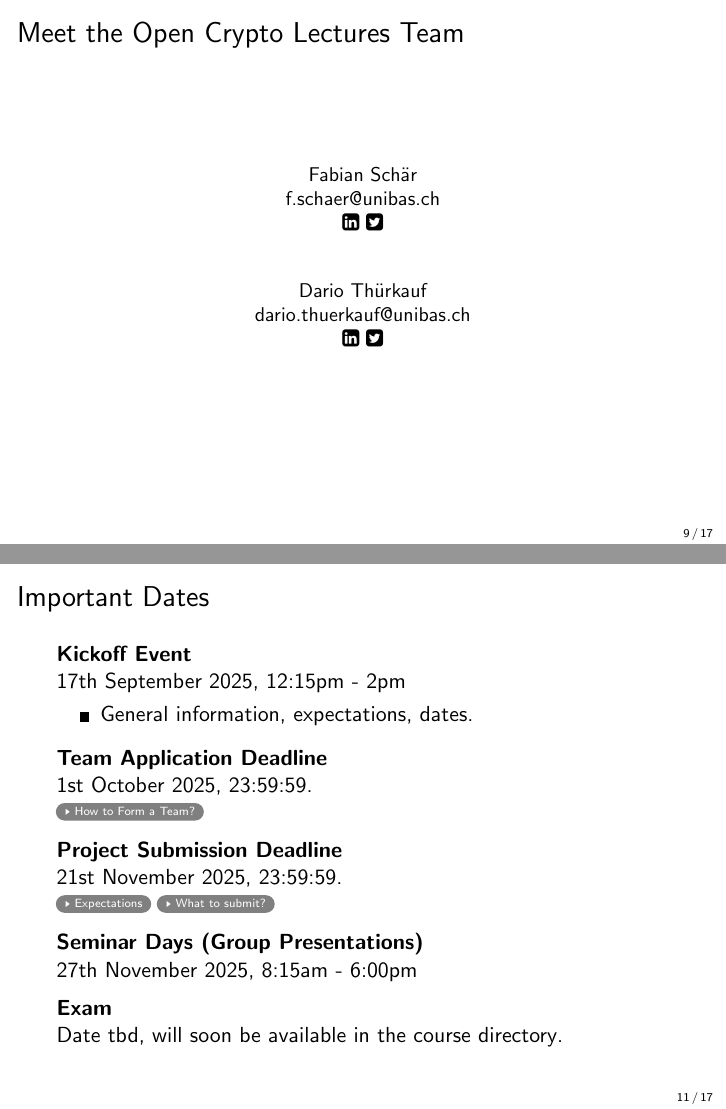
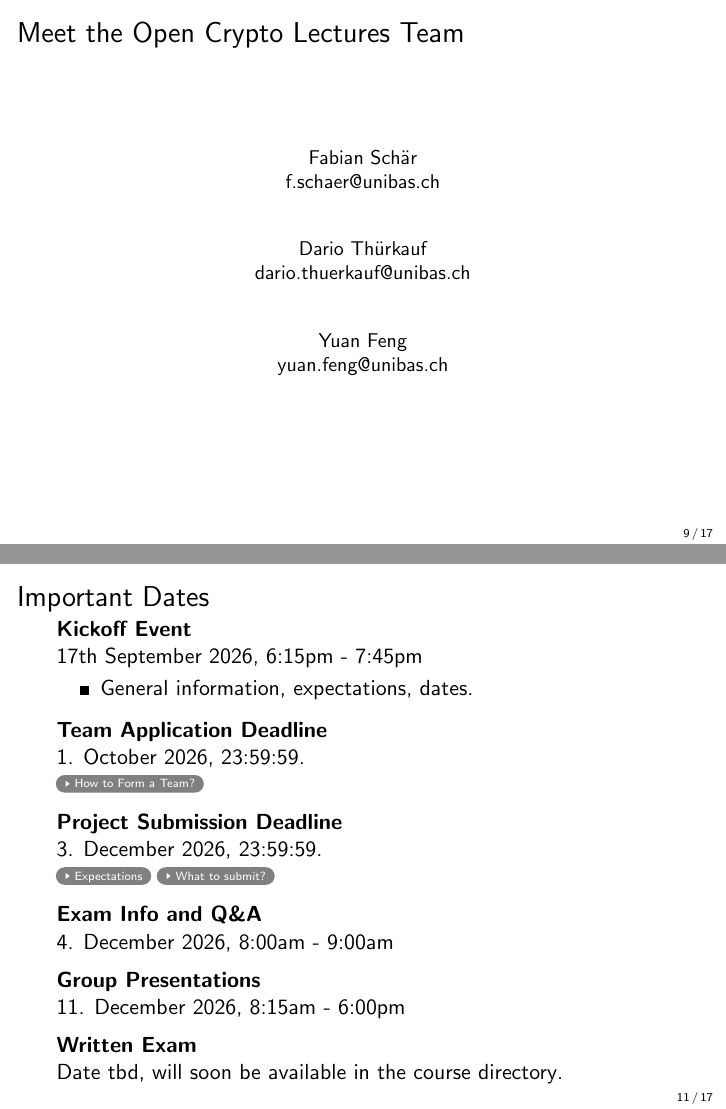
Before and after one commit to cifunibas/Smart-Contracts-DeFi, LaTeX slides (slides/kickoff.tex): pages 10 and 12 of 18, joined at a grey line. Compiled offline with pdfLaTeX; a LaTeX package or settings file that is missing is left out.

Commit message:
Update slides for 2026 kickoff

```diff
--- a/slides/kickoff.tex
+++ b/slides/kickoff.tex
@@ -360,15 +360,20 @@ Also: opportunity to join optional talks/seminars.
 
 %%%
 \begin{frame}{Meet the Open Crypto Lectures Team}
+
 			\begin{table}\small
 				\begin{tabular}{c}
 					Fabian Schär\\
 					f.schaer@unibas.ch\\
-					\href{https://linkedin.com/in/fabian-schaer/}{\faLinkedinSquare}\ \href{https://twitter.com/fschaer}{\faTwitterSquare}\\
+					%\href{https://linkedin.com/in/fabian-schaer/}{\faLinkedinSquare}\ \href{https://twitter.com/fschaer}{\faTwitterSquare}\\
 					\vspace{1em}\\
 					Dario Thürkauf\\
 					dario.thuerkauf@unibas.ch\\
-					\href{https://linkedin.com/in/dario-thuerkauf/}{\faLinkedinSquare} \href{https://twitter.com/dario_thuerkauf}{\faTwitterSquare}\\
+					%\href{https://linkedin.com/in/dario-thuerkauf/}{\faLinkedinSquare} \href{https://twitter.com/dario_thuerkauf}{\faTwitterSquare}\\
+					\vspace{1em}\\
+					Yuan Feng\\
+					yuan.feng@unibas.ch\\
+					%\href{https://linkedin.com/in/dario-thuerkauf/}{\faLinkedinSquare} \href{https://twitter.com/dario_thuerkauf}{\faTwitterSquare}\\
 				\end{tabular}
 			\end{table}
 \end{frame}
@@ -405,7 +410,7 @@ Also: opportunity to join optional talks/seminars.
 
 \uncover<1->{
 \textbf{Kickoff Event}\\
-17th September 2025, 12:15pm - 2pm
+17th September 2026, 6:15pm - 7:45pm
 \begin{itemize}
 	\item General information, expectations, dates.
 \end{itemize}
@@ -414,26 +419,32 @@ Also: opportunity to join optional talks/seminars.
 
 \uncover<2->{
 \textbf{Team Application Deadline}\\
-1st October 2025, 23:59:59.\\
+1. October 2026, 23:59:59.\\
 \hyperlink{TEAM}{\beamergotobutton{How to Form a Team?}}
 }
 \vspace{0.5em}
 
 \uncover<3->{
 \textbf{Project Submission Deadline}\\
-21st November 2025, 23:59:59.\\
+3. December 2026, 23:59:59.\\
 \hyperlink{EXPECTATIONS}{\beamergotobutton{Expectations}} \hyperlink{SUBMISSION}{\beamergotobutton{What to submit?}}
 }
 \vspace{0.5em}
 
 \uncover<4->{
-\textbf{Seminar Days (Group Presentations)}\\
-27th November 2025, 8:15am - 6:00pm
+\textbf{Exam Info and Q\&A}\\
+4. December 2026, 8:00am - 9:00am
+}
+\vspace{0.5em}
+
+\uncover<5->{
+\textbf{Group Presentations}\\
+11. December 2026, 8:15am - 6:00pm
 }
 \vspace{0.5em}
 
 \uncover<6->{
-\textbf{Exam}\\
+\textbf{Written Exam}\\
 Date tbd, will soon be available in \href{https://vorlesungsverzeichnis.unibas.ch/de/home?id=277159}{the course directory}.
 }
 \end{frame}
```
Also changed, not shown: slides/kickoff.tex (2 more changed lines).
